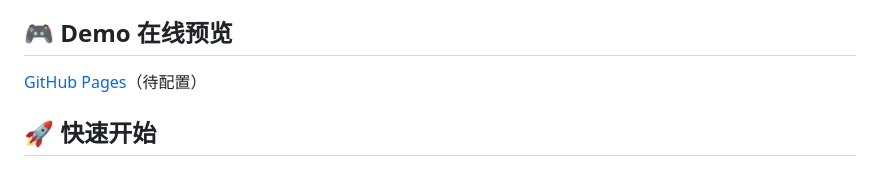
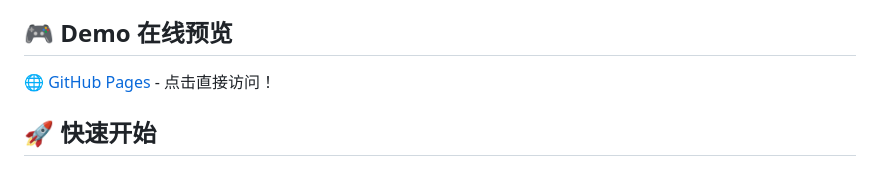
Before and after one commit to 6830920/tcm-rpg-levels, a Markdown page: README.md, the part around the change. Drawn GitHub-style.

Commit message:
docs: 添加GitHub Pages在线预览链接

```diff
--- a/README.md
+++ b/README.md
@@ -8,7 +8,7 @@
 
 ## 🎮 Demo 在线预览
 
-[GitHub Pages](https://6830920.github.io/tcm-rpg-levels/)（待配置）
+[🌐 GitHub Pages](https://6830920.github.io/tcm-rpg-levels/) - 点击直接访问！
 
 ## 🚀 快速开始
 
```
